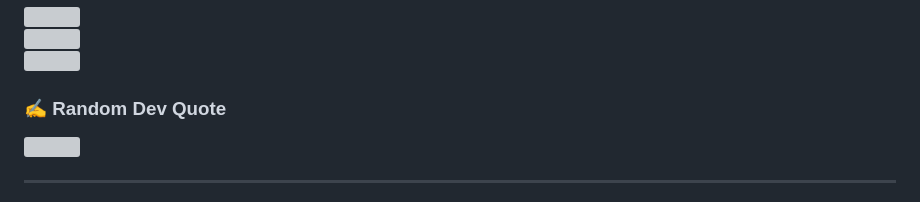
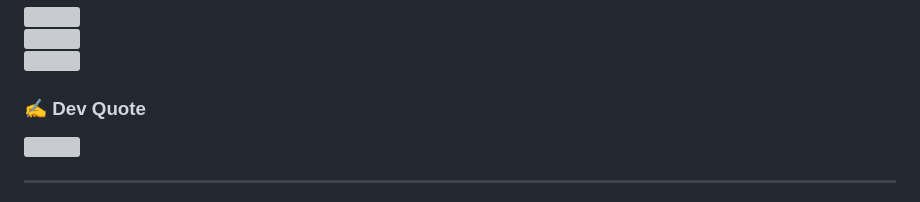
Before and after one commit to CyberAkhil/CyberAkhil, a Markdown page: README.md, the part around the change. Drawn GitHub-style; grey boxes are pictures that could not be loaded.

Commit message:
Update section title from 'Random Dev Quote' to 'Dev Quote'

```diff
--- a/README.md
+++ b/README.md
@@ -12,7 +12,7 @@
 ![](https://nirzak-streak-stats.vercel.app/?user=CyberAkhil&theme=nightowl&hide_border=false)<br/>
 ![](https://github-readme-stats.vercel.app/api/top-langs/?username=CyberAkhil&theme=nightowl&hide_border=false&include_all_commits=false&count_private=false&layout=compact)
 
-### ✍️ Random Dev Quote
+### ✍️ Dev Quote
 ![](https://quotes-github-readme.vercel.app/api?type=horizontal&theme=radical)
 
 ---
```
